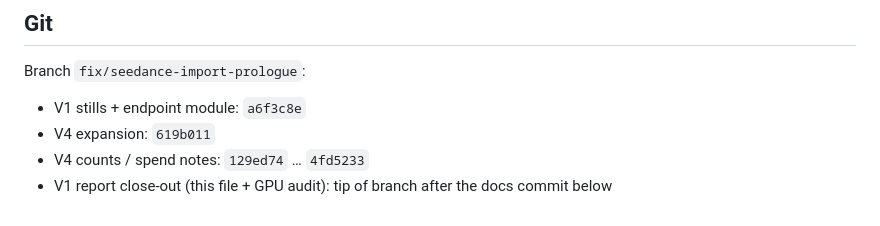
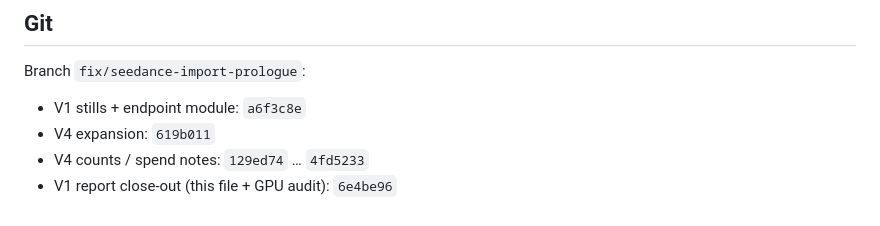
Before and after one commit to akatruk/lumen-3.0, a Markdown page: reports/RUNPOD_MEDIA_GENERATION_V1.md, the part around the change. Rendered like a GitHub page.

Commit message:
docs: pin the RunPod v1 close-out commit SHA
Co-authored-by: Cursor <cursoragent@cursor.com>

```diff
--- a/reports/RUNPOD_MEDIA_GENERATION_V1.md
+++ b/reports/RUNPOD_MEDIA_GENERATION_V1.md
@@ -74,4 +74,4 @@ Branch `fix/seedance-import-prologue`:
 - V1 stills + endpoint module: `a6f3c8e`
 - V4 expansion: `619b011`
 - V4 counts / spend notes: `129ed74` … `4fd5233`
-- V1 report close-out (this file + GPU audit): tip of branch after the docs commit below
+- V1 report close-out (this file + GPU audit): `6e4be96`
```
